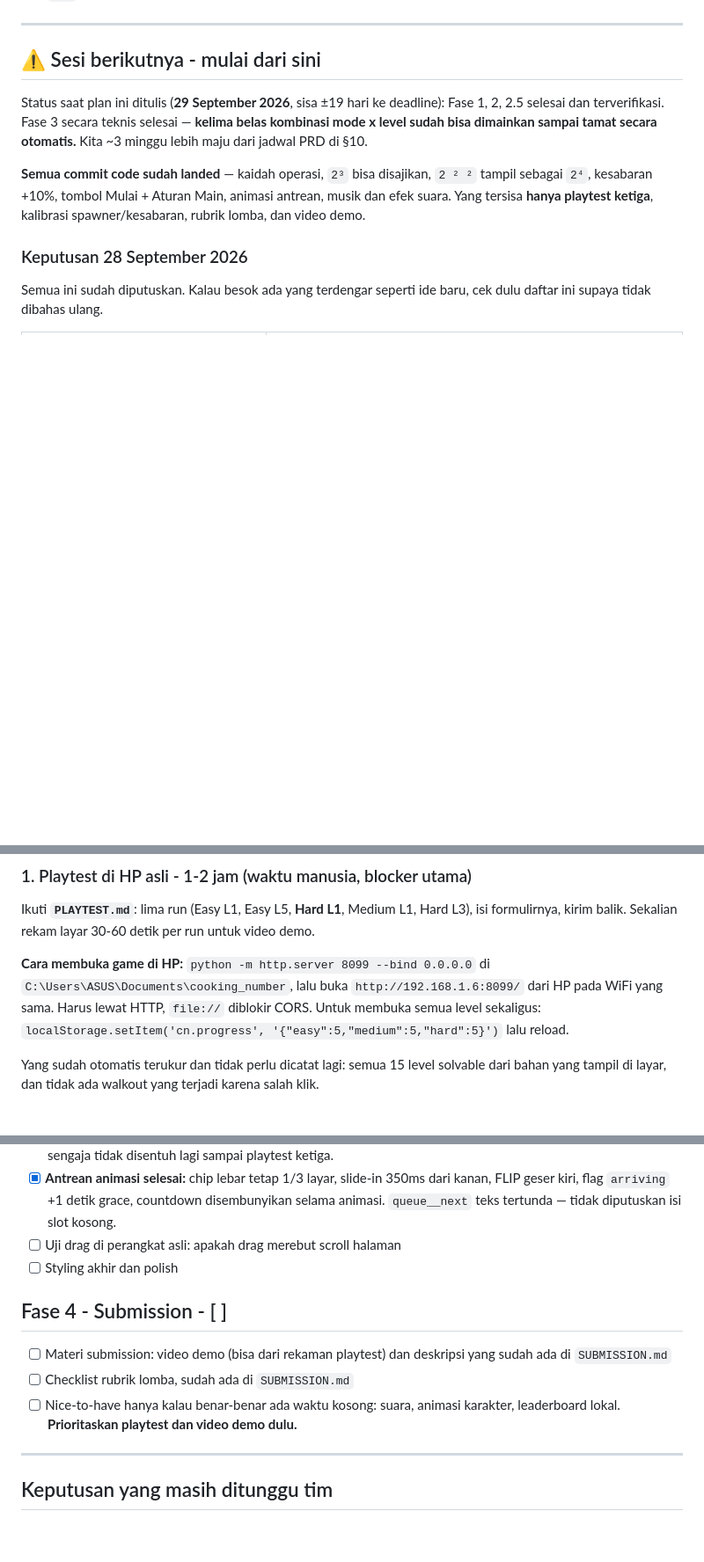
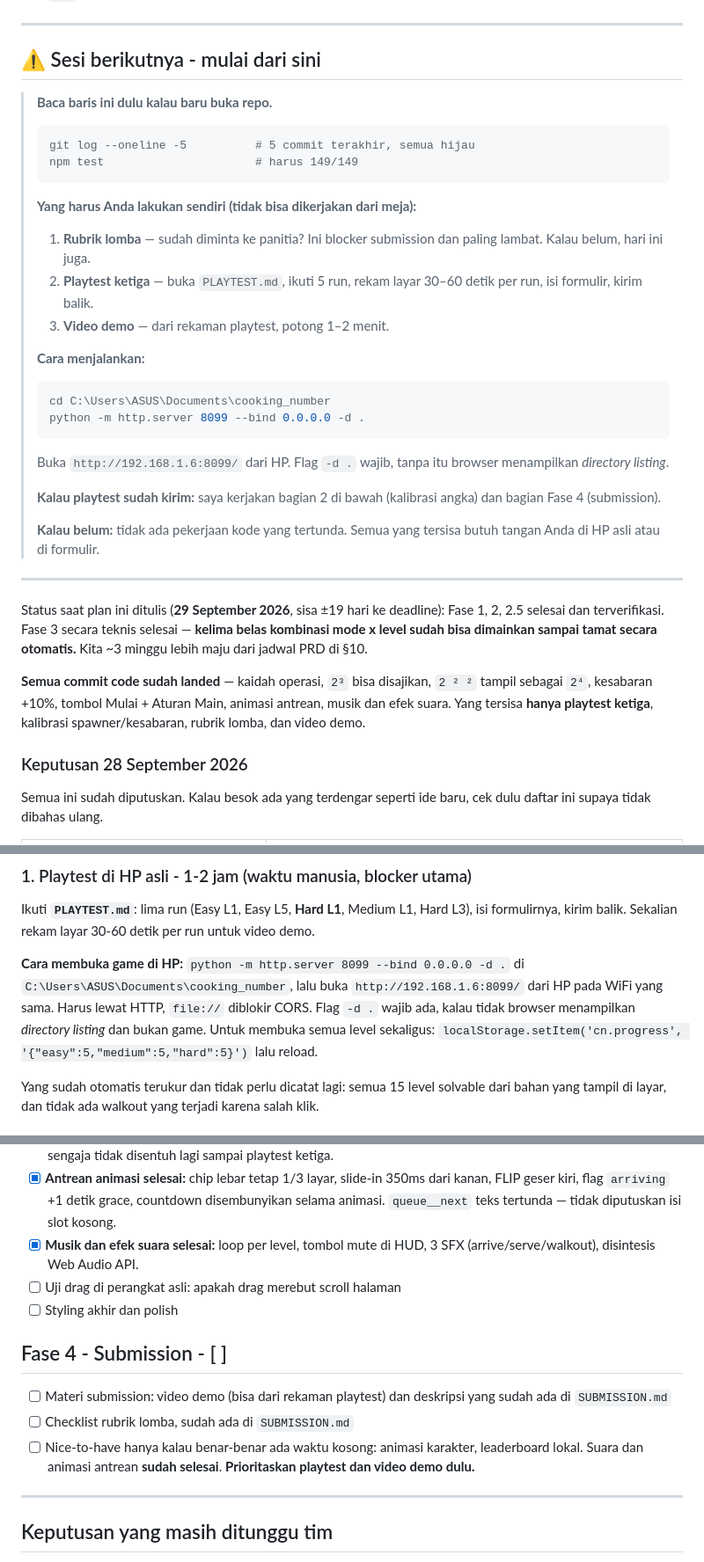
Before and after one commit to fidiakacoderlearner/cooking_number, a Markdown page: PLAN.md, 3 parts joined by grey strips. Shown at 88% size. Rendered like a GitHub page; blank space fills up the shorter version.

Commit message:
docs: add explicit handoff block and fix remaining stale items in PLAN.md
- Add a 'Sesi berikutnya' block at the top with the exact commands
  to run tomorrow: git log, npm test, and the HTTP server with -d flag
- List the three things that can only be done by a human: rubrik
  lomba, playtest ketiga, video demo
- Fix the server command to include -d . (directory listing bug)
- Mark queue animation, patience +10%, and musik as done in Fase 3
- Move suara/animasi from Fase 4 nice-to-have to Fase 3 done
- Restore the patience +10% line (was accidentally removed)

````diff
--- a/PLAN.md
+++ b/PLAN.md
@@ -11,6 +11,39 @@ Status rencana kerja **Cooking Number**. Diperbarui setiap ada perubahan status.
 ---
 
 ## ⚠️ Sesi berikutnya - mulai dari sini
+
+> **Baca baris ini dulu kalau baru buka repo.**
+>
+> ```
+> git log --oneline -5          # 5 commit terakhir, semua hijau
+> npm test                      # harus 149/149
+> ```
+>
+> **Yang harus Anda lakukan sendiri (tidak bisa dikerjakan dari meja):**
+>
+> 1. **Rubrik lomba** — sudah diminta ke panitia? Ini blocker submission dan
+>    paling lambat. Kalau belum, hari ini juga.
+> 2. **Playtest ketiga** — buka `PLAYTEST.md`, ikuti 5 run, rekam layar
+>    30–60 detik per run, isi formulir, kirim balik.
+> 3. **Video demo** — dari rekaman playtest, potong 1–2 menit.
+>
+> **Cara menjalankan:**
+>
+> ```bash
+> cd C:\Users\ASUS\Documents\cooking_number
+> python -m http.server 8099 --bind 0.0.0.0 -d .
+> ```
+>
+> Buka `http://192.168.1.6:8099/` dari HP. Flag `-d .` wajib, tanpa itu browser
+> menampilkan *directory listing*.
+>
+> **Kalau playtest sudah kirim:** saya kerjakan bagian 2 di bawah (kalibrasi
+> angka) dan bagian Fase 4 (submission).
+>
+> **Kalau belum:** tidak ada pekerjaan kode yang tertunda. Semua yang tersisa
+> butuh tangan Anda di HP asli atau di formulir.
+
+---
 
 Status saat plan ini ditulis (**29 September 2026**, sisa ±19 hari ke deadline):
 Fase 1, 2, 2.5 selesai dan terverifikasi. Fase 3 secara teknis selesai —
@@ -80,10 +113,11 @@ Ikuti **`PLAYTEST.md`**: lima run (Easy L1, Easy L5, **Hard L1**, Medium L1,
 Hard L3), isi formulirnya, kirim balik. Sekalian rekam layar 30-60 detik per run
 untuk video demo.
 
-**Cara membuka game di HP:** `python -m http.server 8099 --bind 0.0.0.0` di
+**Cara membuka game di HP:** `python -m http.server 8099 --bind 0.0.0.0 -d .` di
 `C:\Users\ASUS\Documents\cooking_number`, lalu buka `http://192.168.1.6:8099/`
-dari HP pada WiFi yang sama. Harus lewat HTTP, `file://` diblokir CORS. Untuk
-membuka semua level sekaligus: `localStorage.setItem('cn.progress',
+dari HP pada WiFi yang sama. Harus lewat HTTP, `file://` diblokir CORS. Flag `-d .`
+wajib ada, kalau tidak browser menampilkan *directory listing* dan bukan game.
+Untuk membuka semua level sekaligus: `localStorage.setItem('cn.progress',
 '{"easy":5,"medium":5,"hard":5}')` lalu reload.
 
 Yang sudah otomatis terukur dan tidak perlu dicatat lagi: semua 15 level
@@ -347,6 +381,7 @@ Detail dan urutan pengerjaannya ada di bagian "Sesi berikutnya" di atas.
 - [x] `npm run check:styles`: variabel CSS yang hilang tidak bisa lolos diam-diam
 - [x] Angka kesabaran +10% di ketiga mode (Easy 55→53→51→48→46, Medium 48→46→44→41→37, Hard 42→40→36→33→31). Playtest kedua melaporkan selesai dengan bar kesabaran merah di Medium; angka sengaja tidak disentuh lagi sampai playtest ketiga.
 - [x] **Antrean animasi selesai:** chip lebar tetap 1/3 layar, slide-in 350ms dari kanan, FLIP geser kiri, flag `arriving` +1 detik grace, countdown disembunyikan selama animasi. `queue__next` teks tertunda — tidak diputuskan isi slot kosong.
+- [x] **Musik dan efek suara selesai:** loop per level, tombol mute di HUD, 3 SFX (arrive/serve/walkout), disintesis Web Audio API.
 - [ ] Uji drag di perangkat asli: apakah drag merebut scroll halaman
 - [ ] Styling akhir dan polish
 
@@ -355,8 +390,9 @@ Detail dan urutan pengerjaannya ada di bagian "Sesi berikutnya" di atas.
 - [ ] Materi submission: video demo (bisa dari rekaman playtest) dan deskripsi
       yang sudah ada di `SUBMISSION.md`
 - [ ] Checklist rubrik lomba, sudah ada di `SUBMISSION.md`
-- [ ] Nice-to-have hanya kalau benar-benar ada waktu kosong: suara, animasi
-      karakter, leaderboard lokal. **Prioritaskan playtest dan video demo dulu.**
+- [ ] Nice-to-have hanya kalau benar-benar ada waktu kosong: animasi karakter,
+      leaderboard lokal. Suara dan animasi antrean **sudah selesai**.
+      **Prioritaskan playtest dan video demo dulu.**
 
 ---
 
````
